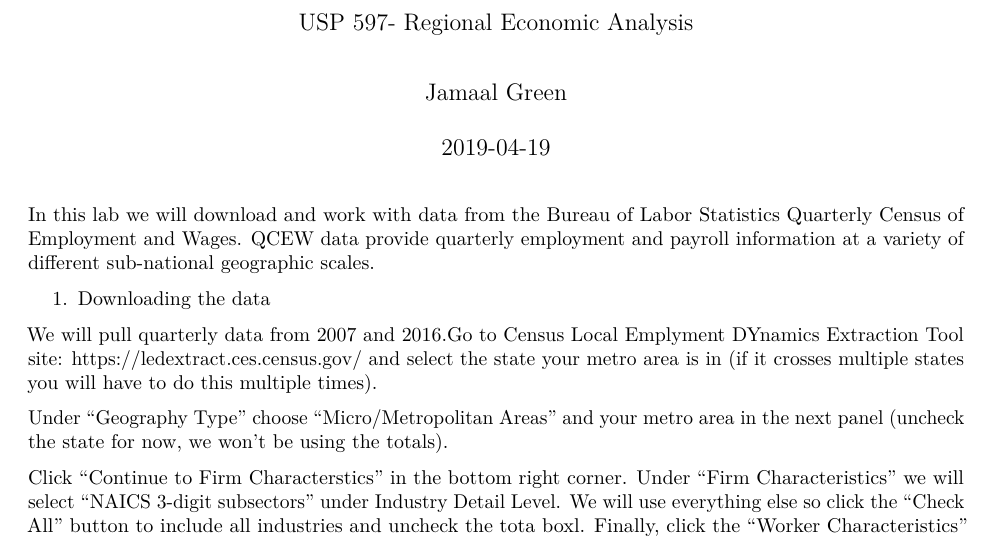
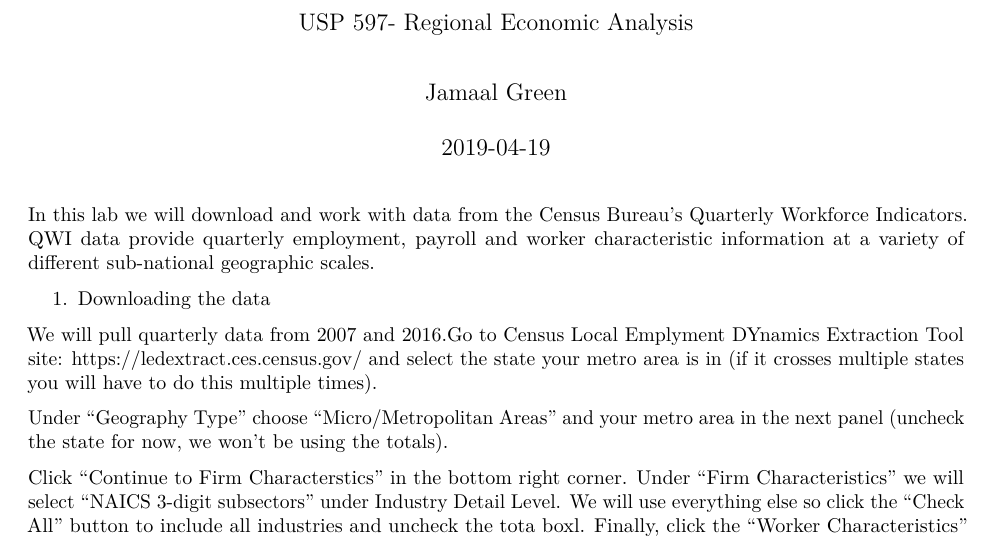
Before and after one commit to jamgreen/usp597, an R Markdown document (labs/lab3_qwi_analysis.Rmd): part of page 1 of 4, cut so that both start at the same text. Rendered offline with R 4.5, knitr and Pandoc, then LaTeX, with nearby package versions; some code elsewhere in the file could not run offline.

Commit message:
fixed intro to lab 3

````diff
--- a/labs/lab3_qwi_analysis.Rmd
+++ b/labs/lab3_qwi_analysis.Rmd
@@ -14,7 +14,7 @@ knitr::opts_chunk$set(tidy = FALSE, cache.extra = packageVersion('tint'))
 options(htmltools.dir.version = FALSE)
 ```
 
-In this lab we will download and work with data from the Bureau of Labor Statistics Quarterly Census of Employment and Wages. QCEW data provide  quarterly employment and payroll information at a variety of different sub-national geographic scales.
+In this lab we will download and work with data from the Census Bureau's Quarterly Workforce Indicators. QWI data provide  quarterly employment, payroll and worker characteristic information at a variety of different sub-national geographic scales.
 
 1.  Downloading the data
 
````
